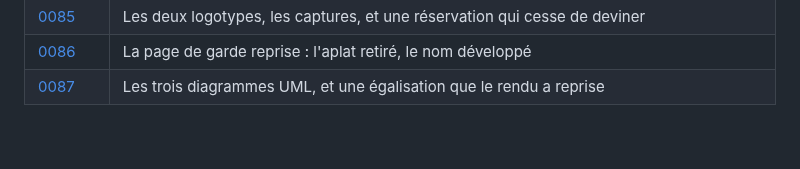
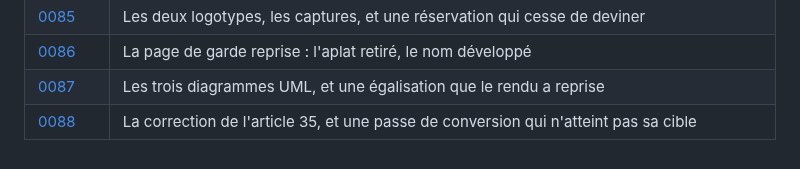
Before and after one commit to medanouarzaki/saa-hospital-analytics, a Markdown page: docs/decisions/README.md, the part around the change. Rendered like a GitHub page.

Commit message:
docs(decisions): record the correction and the conversion pass

```diff
--- a/docs/decisions/README.md
+++ b/docs/decisions/README.md
@@ -101,3 +101,4 @@ chaque exécution.
 | [0085](0085-les-deux-logos-et-les-captures.md) | Les deux logotypes, les captures, et une réservation qui cesse de deviner |
 | [0086](0086-la-page-de-garde-reprise.md) | La page de garde reprise : l'aplat retiré, le nom développé |
 | [0087](0087-les-trois-diagrammes-uml-et-l-egalisation-reprise.md) | Les trois diagrammes UML, et une égalisation que le rendu a reprise |
+| [0088](0088-la-correction-de-l-article-35-et-la-passe-de-conversion.md) | La correction de l'article 35, et une passe de conversion qui n'atteint pas sa cible |
```
Also changed, not shown: docs/decisions/0088-la-correction-de-l-article-35-et-la-passe-de-conversion.md (added, +81 -0 lines).
